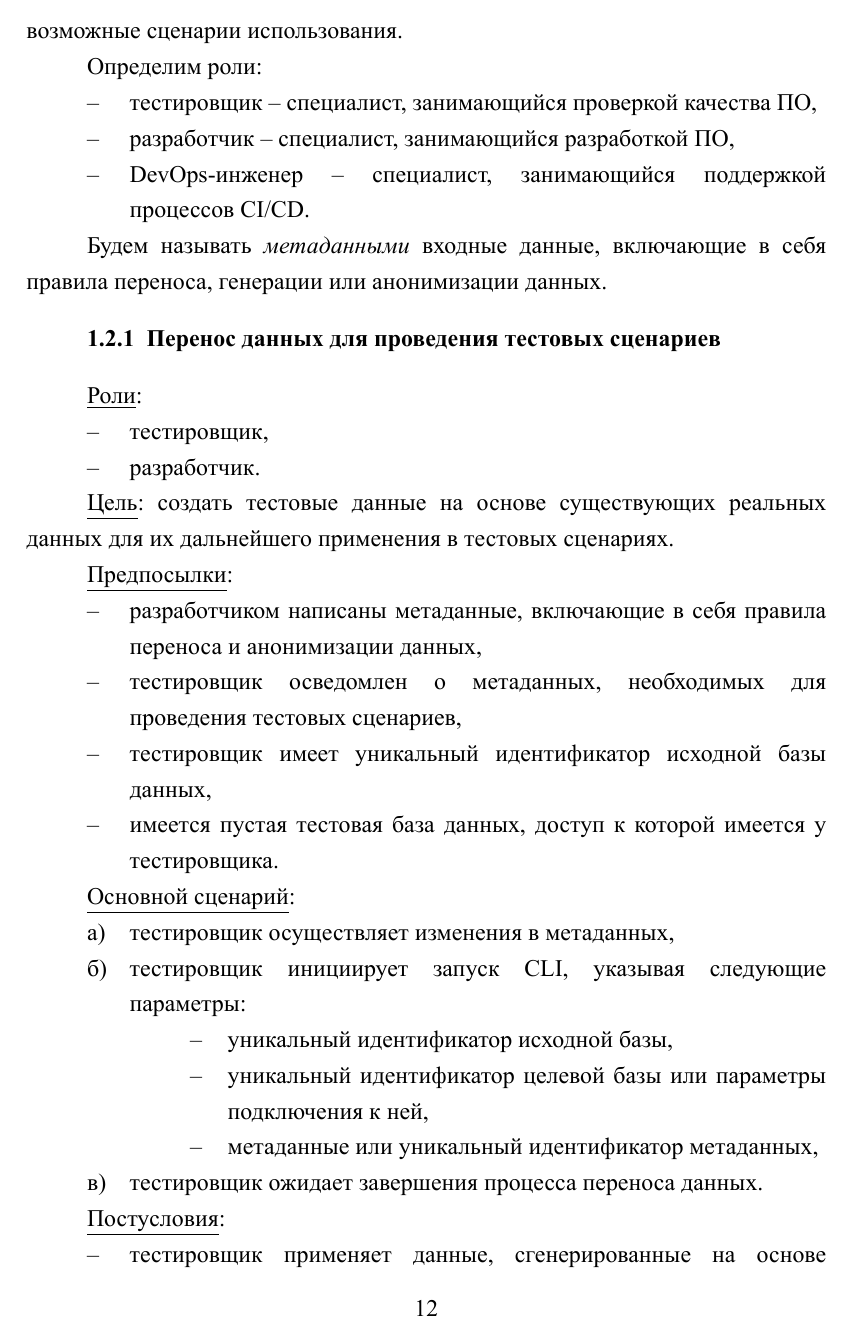
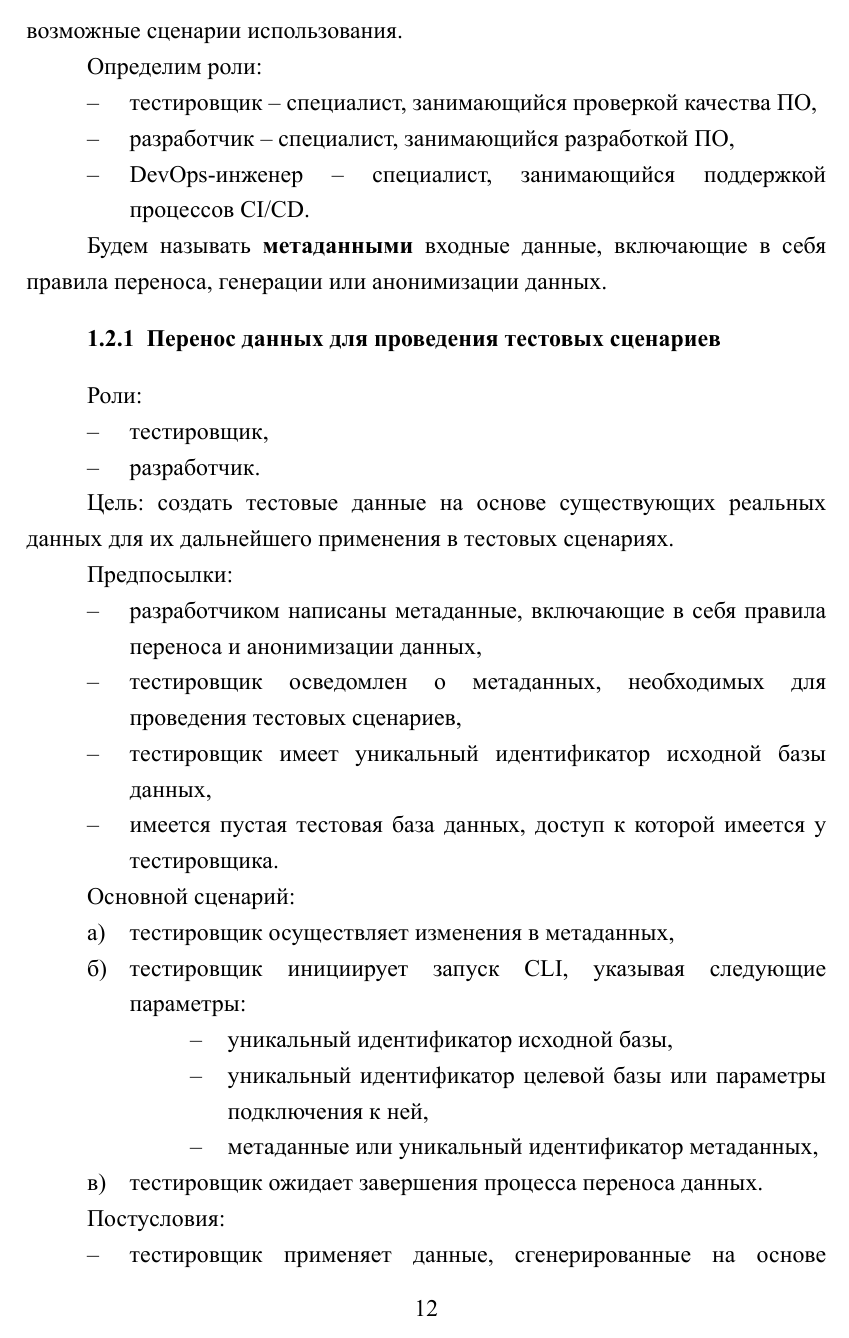
Before and after one commit to KlukaCross/MAI-Diploma, a LaTeX thesis (report/main.tex, which reads report/contents/chapter-1.tex): page 12 of 61. The pictures show the PDF file report/main.pdf that the author committed with the source.

Commit message:
ГОСТ fixes

```diff
--- a/report/contents/chapter-1.tex
+++ b/report/contents/chapter-1.tex
@@ -65,20 +65,20 @@
     \item DevOps-инженер -- специалист, занимающийся поддержкой процессов CI/CD.
 \end{itemize}
 
-Будем называть \textit{метаданными} входные данные, включающие в себя правила переноса, генерации или анонимизации данных.
+Будем называть \textbf{метаданными} входные данные, включающие в себя правила переноса, генерации или анонимизации данных.
 
 \subsubsection{Перенос данных для проведения тестовых сценариев}
 
-\underline{Роли}:
+Роли:
 
 \begin{itemize}
     \item тестировщик,
     \item разработчик.
 \end{itemize}
 
-\underline{Цель}: создать тестовые данные на основе существующих реальных данных для их дальнейшего применения в тестовых сценариях.
+Цель: создать тестовые данные на основе существующих реальных данных для их дальнейшего применения в тестовых сценариях.
 
-\underline{Предпосылки}:
+Предпосылки:
 
 \begin{itemize}
     \item разработчиком написаны метаданные, включающие в себя правила переноса и анонимизации данных,
@@ -87,7 +87,7 @@
     \item имеется пустая тестовая база данных, доступ к которой имеется у тестировщика.
 \end{itemize}
 
-\underline{Основной сценарий}:
+Основной сценарий:
 
 \begin{enumerate}
     \item тестировщик осуществляет изменения в метаданных,
@@ -100,13 +100,13 @@
     \item тестировщик ожидает завершения процесса переноса данных.
 \end{enumerate}
 
-\underline{Постусловия}:
+Постусловия:
 
 \begin{itemize}
     \item тестировщик применяет данные, сгенерированные на основе реальных данных, в тестовых сценариях.
 \end{itemize}
 
-\underline{Исключения}:
+Исключения:
 
 \begin{itemize}
     \item тестировщик получает ошибку некорректных метаданных после пункта б.
@@ -132,7 +132,7 @@
     \item имеется пустая тестовая база данных, доступ к которой имеется у тестировщика.
 \end{itemize}
 
-\underline{Основной сценарий}:
+Основной сценарий:
 
 \begin{enumerate}
     \item тестировщик описывает метаданные, включая данные, в которых произошла ошибка,
@@ -145,19 +145,19 @@
     \item тестировщик ожидает завершения процесса переноса данных.
 \end{enumerate}
 
-\underline{Альтернативный сценарий}:
+Альтернативный сценарий:
 
 \begin{itemize}
     \item тестировщик может взять готовые метаданные, если они ему подходит, а не описывать свои.
 \end{itemize}
 
-\underline{Постусловия}:
+Постусловия:
 
 \begin{itemize}
     \item тестировщик осуществляет взаимодействие с перенесенными данными и проводит диагностику ошибки.
 \end{itemize}
 
-\underline{Исключения}:
+Исключения:
 
 \begin{itemize}
     \item тестировщик получает ошибку некорректных метаданных после пункта б.
@@ -166,16 +166,16 @@
 
 \subsubsection{Тестирование новой миграции}
 
-\underline{Роли}:
+Роли:
 
 \begin{itemize}
     \item тестировщик,
     \item разработчик.
 \end{itemize}
 
-\underline{Цель}: провести тестирование новой миграции.
+Цель: провести тестирование новой миграции.
 
-\underline{Предпосылки}:
+Предпосылки:
 
 \begin{itemize}
     \item тестировщик имеет уникальный идентификатор исходной базы данных,
@@ -184,7 +184,7 @@
     \item разработчик предоставил метаданные к миграции, содержащие правила анонимизации и переноса данных.
 \end{itemize}
 
-\underline{Основной сценарий}:
+Основной сценарий:
 
 \begin{enumerate}
     \item тестировщик инициирует запуск CLI, указывая следующие параметры:
@@ -196,7 +196,7 @@
     \item тестировщик ожидает завершения процесса переноса данных.
 \end{enumerate}
 
-\underline{Постусловия}:
+Постусловия:
 
 \begin{itemize}
     \item тестировщик взаимодействует с перенесенными данными и осуществляет тестирование миграций.
@@ -205,7 +205,7 @@
 
 \subsubsection{Перенос данных для автоматизированного тестирования}
 
-\underline{Роли}:
+Роли:
 
 \begin{itemize}
     \item тестировщик,
@@ -213,9 +213,9 @@
     \item DevOps-инженер.
 \end{itemize}
 
-\underline{Цель}: обеспечеть возможность проведения автоматизированного тестирования изменений через сценарий CI/CD.
+Цель: обеспечеть возможность проведения автоматизированного тестирования изменений через сценарий CI/CD.
 
-\underline{Предпосылки}:
+Предпосылки:
 
 \begin{itemize}
     \item разработчиком написаны метаданные, включающие в себя правила переноса и анонимизации данных,
@@ -238,16 +238,16 @@
 
 \subsubsection{Генерация данных для проведения тестовых сценариев}
 
-\underline{Роли}:
+Роли:
 
 \begin{itemize}
     \item тестировщик,
     \item разработчик.
 \end{itemize}
 
-\underline{Цель}: создать тестовые данные на основе существующих реальных данных для их дальнейшего применения в тестовых сценариях.
+Цель: создать тестовые данные на основе существующих реальных данных для их дальнейшего применения в тестовых сценариях.
 
-\underline{Предпосылки}:
+Предпосылки:
 
 \begin{itemize}
     \item разработчиком написаны метаданные, включающие в себя правила генерации данных,
@@ -256,7 +256,7 @@
     \item имеется пустая тестовая база данных, доступ к которой имеется у тестировщика.
 \end{itemize}
 
-\underline{Основной сценарий}:
+Основной сценарий:
 
 \begin{enumerate}
     \item тестировщик осуществляет изменения в метаданных,
@@ -269,13 +269,13 @@
     \item тестировщик ожидает завершения процесса генерации данных.
 \end{enumerate}
 
-\underline{Постусловия}:
+Постусловия:
 
 \begin{itemize}
     \item тестировщик применяет сгенерированные данные в тестовых сценариях.
 \end{itemize}
 
-\underline{Исключения}:
+Исключения:
 
 \begin{itemize}
     \item тестировщик получает ошибку некорректных метаданных, после пункта б.
```
Also changed, not shown: report/contents/chapter-2.tex (+12 -12 lines), report/contents/chapter-3.tex (+1 -1 lines), report/main.pdf, report/contents/chapter-1.tex (8 more changed lines).
